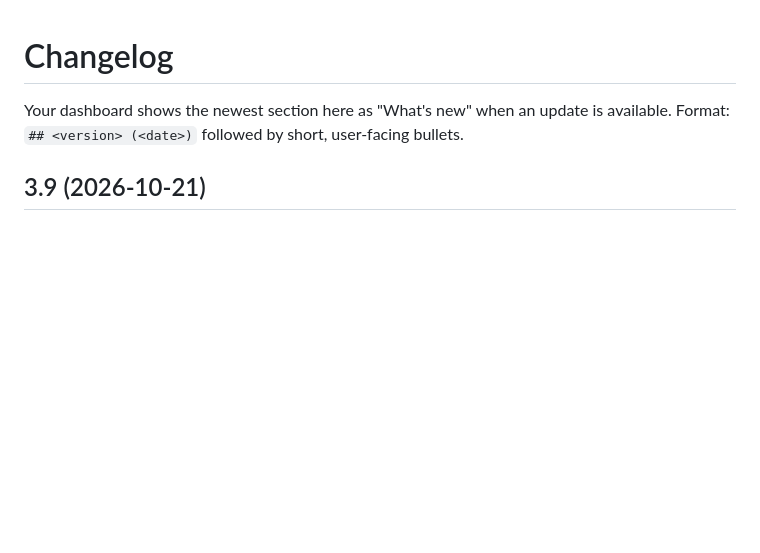
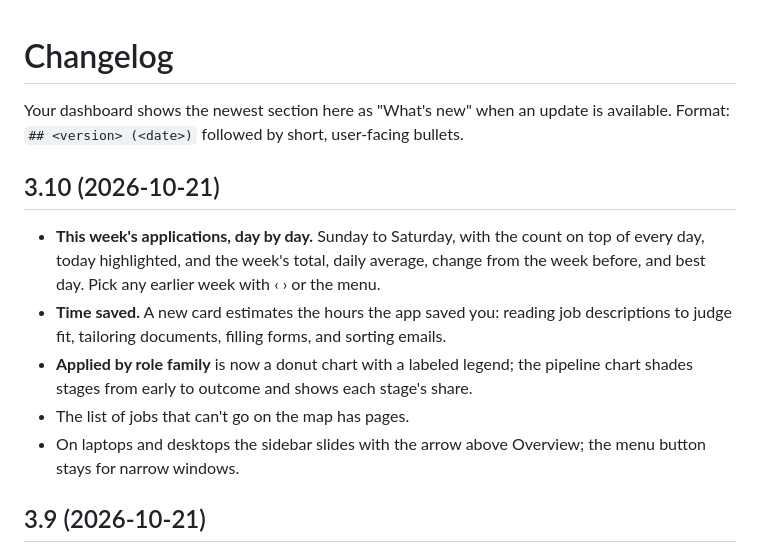
Before and after one commit to ManasNikte/job-autopilot, a Markdown page: CHANGELOG.md, the part around the change. Drawn GitHub-style; blank space fills up the shorter version.

```diff
--- a/CHANGELOG.md
+++ b/CHANGELOG.md
@@ -2,6 +2,13 @@
 
 Your dashboard shows the newest section here as "What's new" when an update is available.
 Format: `## <version> (<date>)` followed by short, user-facing bullets.
+
+## 3.10 (2026-10-21)
+- **This week's applications, day by day.** Sunday to Saturday, with the count on top of every day, today highlighted, and the week's total, daily average, change from the week before, and best day. Pick any earlier week with ‹ › or the menu.
+- **Time saved.** A new card estimates the hours the app saved you: reading job descriptions to judge fit, tailoring documents, filling forms, and sorting emails.
+- **Applied by role family** is now a donut chart with a labeled legend; the pipeline chart shades stages from early to outcome and shows each stage's share.
+- The list of jobs that can't go on the map has pages.
+- On laptops and desktops the sidebar slides with the arrow above Overview; the menu button stays for narrow windows.
 
 ## 3.9 (2026-10-21)
 - **Settings are separate pages:** Schedule, Pipeline and limits, Email inboxes, Online dashboard, App updates, and Getting started, each with its own address and tabs at the top. Older links such as /settings#cloud still open the right page.
```
Also changed, not shown: PROJECT_REPORT.md (+4 -0 lines), README.md (+6 -2 lines), docs/screenshots/charts-family.png (added), docs/screenshots/charts-week.png (added), docs/screenshots/dashboard-light.png, 9 other files.
